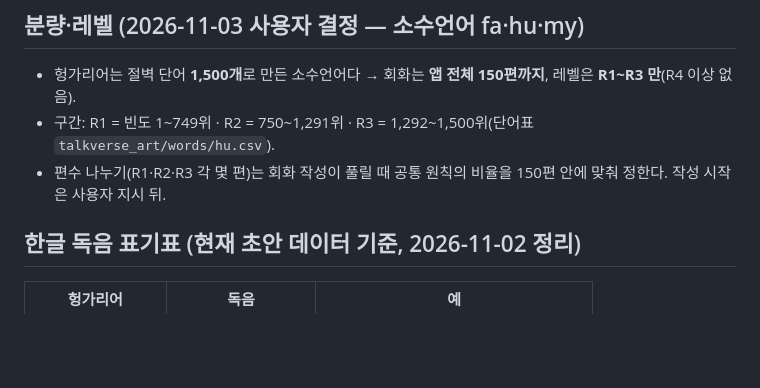
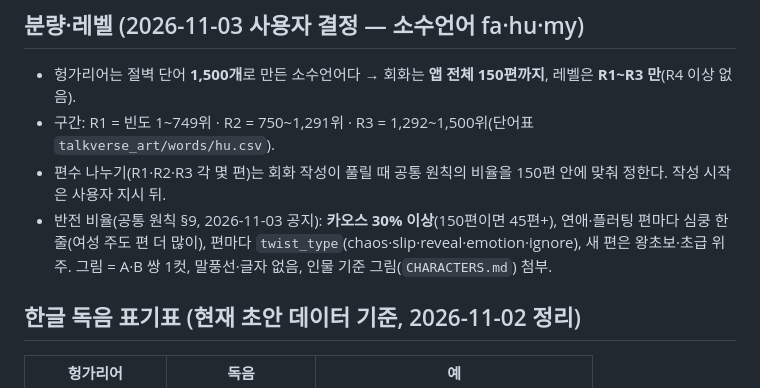
Before and after one commit to talkverselab/talkverse-hu, a Markdown page: docs/DIALOGUE.md, the part around the change. GitHub-like rendering; blank space fills up the shorter version.

Commit message:
docs: 회화 반전 비율(카오스 30%+·심쿵·twist_type) 메모
Co-Authored-By: Claude Opus 5.5 <noreply@anthropic.com>
Claude-Session: https://claude.ai/code/session_013zX4PsGnS67wqvjJnQSMaA

```diff
--- a/docs/DIALOGUE.md
+++ b/docs/DIALOGUE.md
@@ -10,6 +10,7 @@
 - 헝가리어는 절벽 단어 **1,500개**로 만든 소수언어다 → 회화는 **앱 전체 150편까지**, 레벨은 **R1~R3 만**(R4 이상 없음).
 - 구간: R1 = 빈도 1~749위 · R2 = 750~1,291위 · R3 = 1,292~1,500위(단어표 `talkverse_art/words/hu.csv`).
 - 편수 나누기(R1·R2·R3 각 몇 편)는 회화 작성이 풀릴 때 공통 원칙의 비율을 150편 안에 맞춰 정한다. 작성 시작은 사용자 지시 뒤.
+- 반전 비율(공통 원칙 §9, 2026-11-03 공지): **카오스 30% 이상**(150편이면 45편+), 연애·플러팅 편마다 심쿵 한 줄(여성 주도 편 더 많이), 편마다 `twist_type`(chaos·slip·reveal·emotion·ignore), 새 편은 왕초보·초급 위주. 그림 = A·B 쌍 1컷, 말풍선·글자 없음, 인물 기준 그림(`CHARACTERS.md`) 첨부.
 
 ## 한글 독음 표기표 (현재 초안 데이터 기준, 2026-11-02 정리)
 
```
